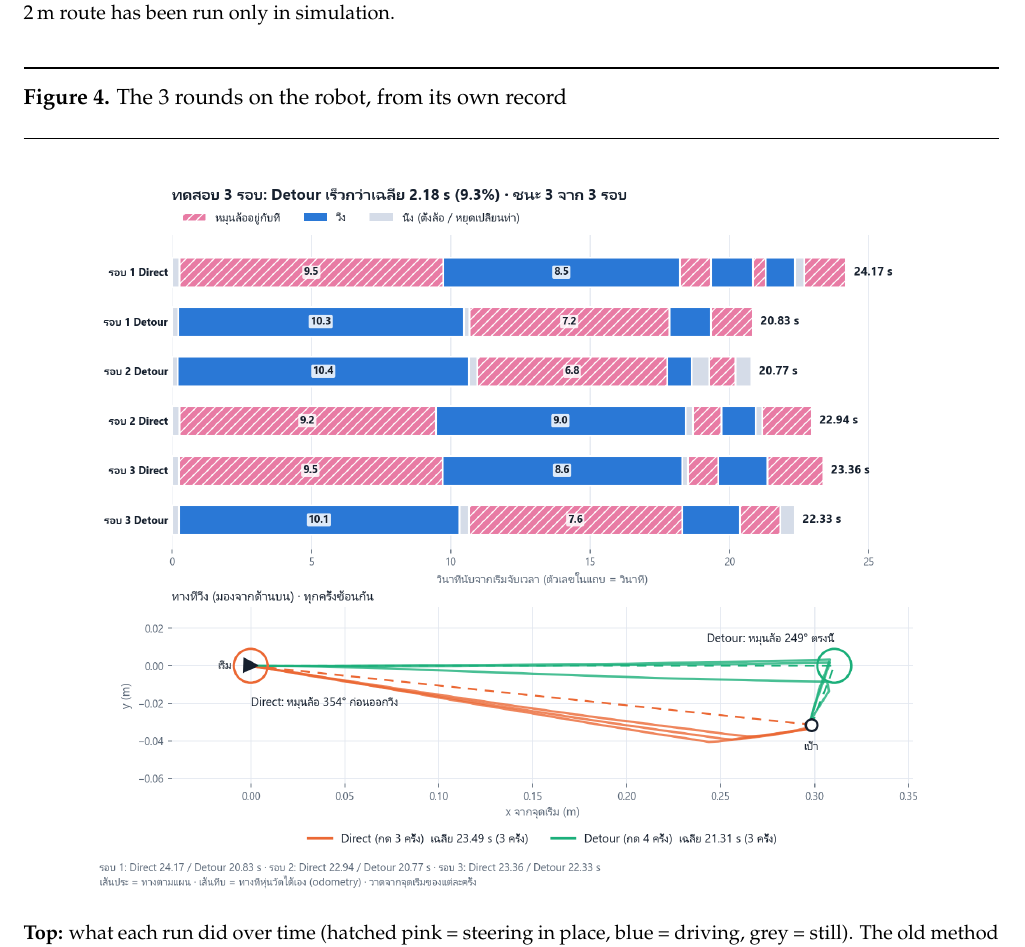
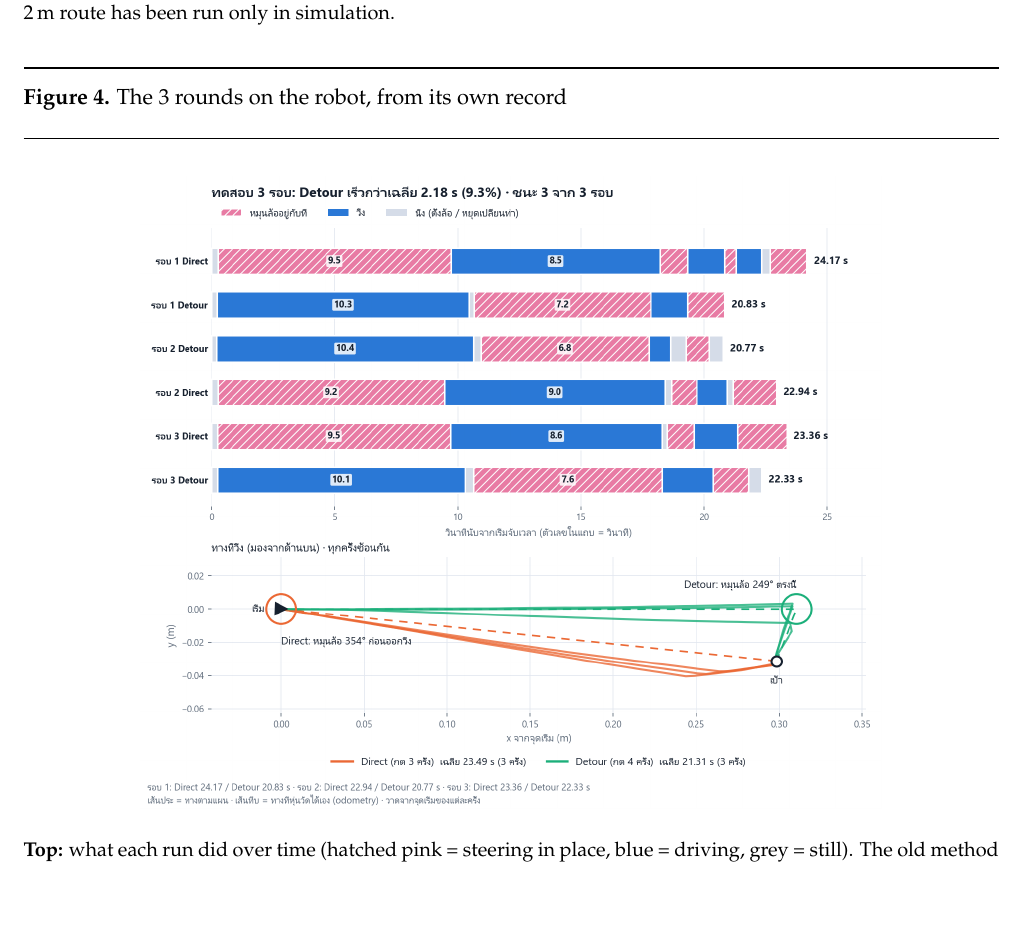
Before and after one commit to Mannaja78520/mor_luam, a LaTeX document (algorithm_sim/docs/660610840_DetourSteer_EN.tex): part of page 8 of 11 before the commit and part of page 8 of 10 after it, cut so that both start at the same text, the shorter picture padded with empty space. Compiled offline with pdfLaTeX.

Commit message:
English report: Figure 4 fits on page 8 (no 2-line spill onto a new page)
Co-Authored-By: Claude Opus 5.5 <noreply@anthropic.com>

```diff
--- a/algorithm_sim/docs/660610840_DetourSteer_EN.tex
+++ b/algorithm_sim/docs/660610840_DetourSteer_EN.tex
@@ -507,7 +507,7 @@ correction it does not reproduce). The 2\,m route has been run only in simulatio
 \noindent\textbf{Figure 4.} The 3 rounds on the robot, from its own record\par\vspace{1.4mm}
 \noindent\rule{\linewidth}{0.5pt}\par\vspace{2mm}
 \begin{center}
-\includegraphics[width=0.86\linewidth]{robot_3rounds.png}
+\includegraphics[width=0.76\linewidth]{robot_3rounds.png}
 \end{center}
 {\small
 \noindent\textbf{Top:} what each run did over time (hatched pink = steering in place, blue = driving, grey =
```
Also changed, not shown: algorithm_sim/docs/algorithm.tex (+1 -1 lines), algorithm_sim/docs/660610840_DetourSteer_EN.pdf, algorithm_sim/docs/algorithm.pdf.
